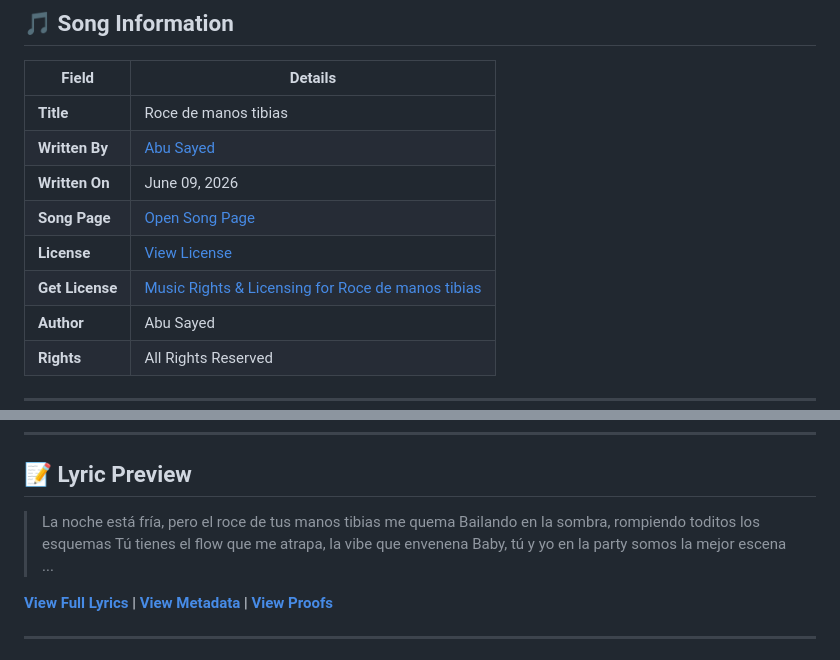
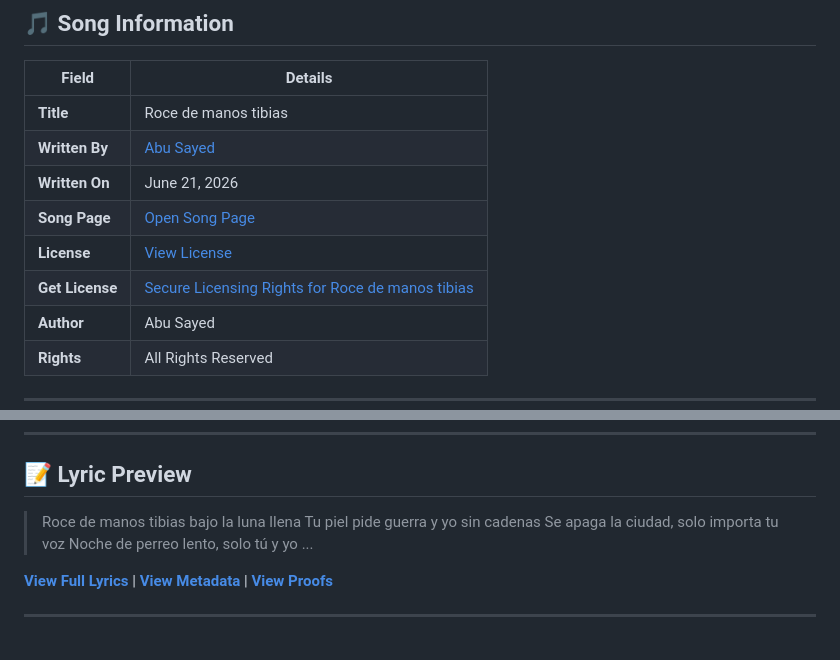
Before and after one commit to ImAbuSayed/roce-de-manos-tibias, a Markdown page: README.md, 2 parts joined by grey strips. GitHub-like rendering.

Commit message:
docs: Update readme excerpt

```diff
--- a/README.md
+++ b/README.md
@@ -12,10 +12,10 @@
 |-------|---------|
 | **Title** | Roce de manos tibias |
 | **Written By** | [Abu Sayed](https://abusayed.com.bd/) |
-| **Written On** | June 09, 2026 |
+| **Written On** | June 21, 2026 |
 | **Song Page** | [Open Song Page](https://imabusayed.github.io/roce-de-manos-tibias/) |
 | **License** | [View License](./LICENSE.md) |
-| **Get License** | [Music Rights & Licensing for Roce de manos tibias](https://music.abusayed.com.bd/Licensing/?https://imabusayed.github.io/roce-de-manos-tibias/) |
+| **Get License** | [Secure Licensing Rights for Roce de manos tibias](https://music.abusayed.com.bd/Licensing/?https://imabusayed.github.io/roce-de-manos-tibias/) |
 | **Author** | Abu Sayed |
 | **Rights** | All Rights Reserved |
 
@@ -32,10 +32,10 @@
 
 ## 📝 Lyric Preview
 
-> La noche está fría, pero el roce de tus manos tibias me quema
-> Bailando en la sombra, rompiendo toditos los esquemas
-> Tú tienes el flow que me atrapa, la vibe que envenena
-> Baby, tú y yo en la party somos la mejor escena
+> Roce de manos tibias bajo la luna llena
+> Tu piel pide guerra y yo sin cadenas
+> Se apaga la ciudad, solo importa tu voz
+> Noche de perreo lento, solo tú y yo
 > ...
 
 [**View Full Lyrics**](./lyrics.txt) | [**View Metadata**](./manifest.json) | [**View Proofs**](./hashes.txt)
```
